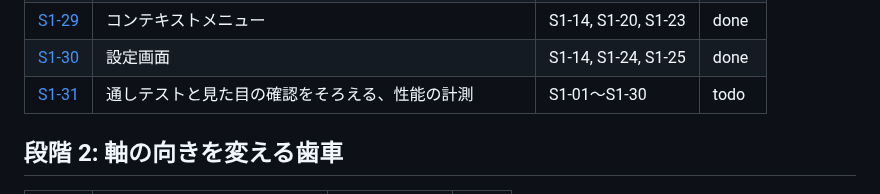
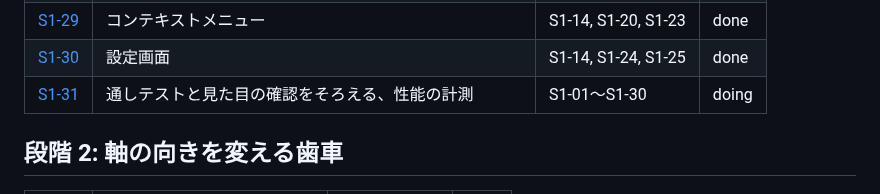
Before and after one commit to tforce7171/gear-simulator, a Markdown page: docs/tasks/README.md, the part around the change. Rendered like a GitHub page.

Commit message:
docs(S1-31): 着手する
Co-Authored-By: Claude Opus 5.5 <noreply@anthropic.com>

```diff
--- a/docs/tasks/README.md
+++ b/docs/tasks/README.md
@@ -52,7 +52,7 @@
 | [S1-28](stage1/28-json-io.md) | JSON のエクスポートとインポート | S1-27 | done |
 | [S1-29](stage1/29-context-menu.md) | コンテキストメニュー | S1-14, S1-20, S1-23 | done |
 | [S1-30](stage1/30-settings.md) | 設定画面 | S1-14, S1-24, S1-25 | done |
-| [S1-31](stage1/31-e2e-and-perf.md) | 通しテストと見た目の確認をそろえる、性能の計測 | S1-01〜S1-30 | todo |
+| [S1-31](stage1/31-e2e-and-perf.md) | 通しテストと見た目の確認をそろえる、性能の計測 | S1-01〜S1-30 | doing |
 
 ## 段階 2: 軸の向きを変える歯車
 
```
Also changed, not shown: 1 other file.
